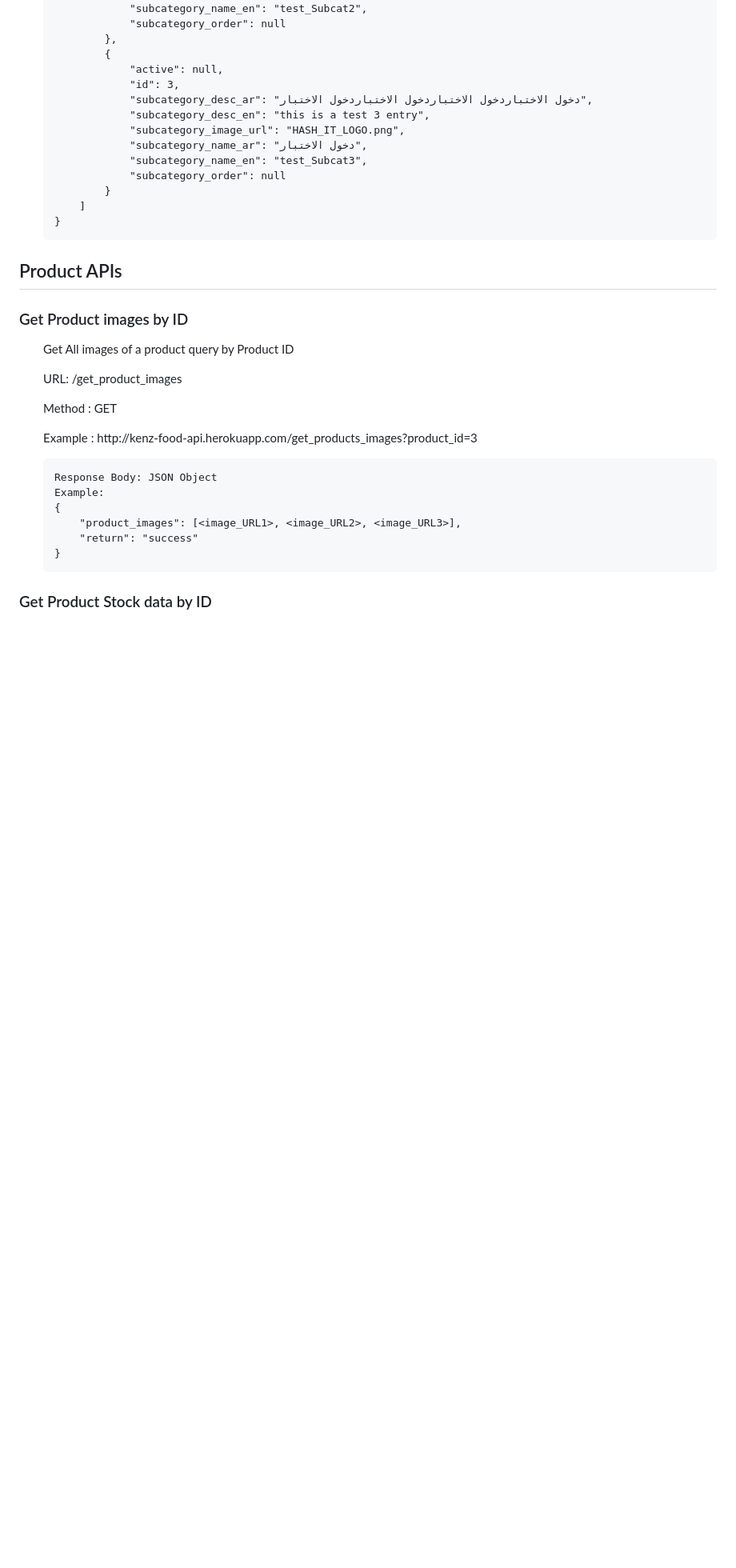
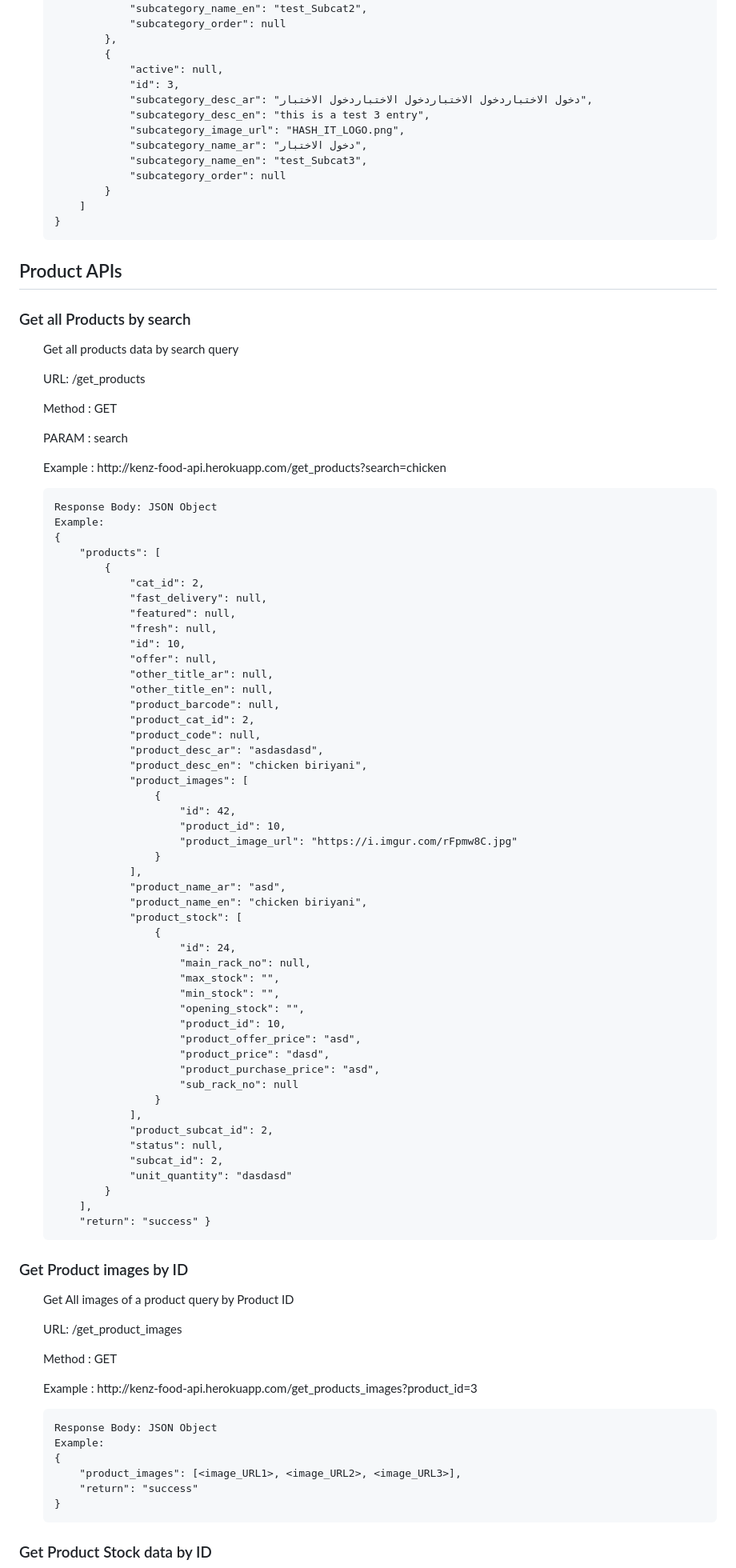
Before and after one commit to RohitKV1n0d/kenz-food-api, a Markdown page: README.md, the part around one of its changes. Shown at 80% size. Drawn GitHub-style; blank space fills up the shorter version.

Commit message:
Updated: notifiactions, search product

```diff
--- a/README.md
+++ b/README.md
@@ -427,6 +457,65 @@
 </ul>
 
 <h2>Product APIs</h2>
+
+<h3>Get all Products by search</h3>
+<ul>
+    <p>Get all products data by search query</p>
+    <p>URL: /get_products</p>
+    <p>Method : GET</p>
+    <p>PARAM : search </p>
+    <p>Example : http://kenz-food-api.herokuapp.com/get_products?search=chicken</p>
+
+    Response Body: JSON Object
+    Example:
+    {
+        "products": [
+            {
+                "cat_id": 2,
+                "fast_delivery": null,
+                "featured": null,
+                "fresh": null,
+                "id": 10,
+                "offer": null,
+                "other_title_ar": null,
+                "other_title_en": null,
+                "product_barcode": null,
+                "product_cat_id": 2,
+                "product_code": null,
+                "product_desc_ar": "asdasdasd",
+                "product_desc_en": "chicken biriyani",
+                "product_images": [
+                    {
+                        "id": 42,
+                        "product_id": 10,
+                        "product_image_url": "https://i.imgur.com/rFpmw8C.jpg"
+                    }
+                ],
+                "product_name_ar": "asd",
+                "product_name_en": "chicken biriyani",
+                "product_stock": [
+                    {
+                        "id": 24,
+                        "main_rack_no": null,
+                        "max_stock": "",
+                        "min_stock": "",
+                        "opening_stock": "",
+                        "product_id": 10,
+                        "product_offer_price": "asd",
+                        "product_price": "dasd",
+                        "product_purchase_price": "asd",
+                        "sub_rack_no": null
+                    }
+                ],
+                "product_subcat_id": 2,
+                "status": null,
+                "subcat_id": 2,
+                "unit_quantity": "dasdasd"
+            }
+        ],
+        "return": "success" }
+</ul>
+
 
 <h3>Get Product images by ID</h3>
 <ul>
```
Also changed, not shown: other parts of README.md (+30 -0 lines).
